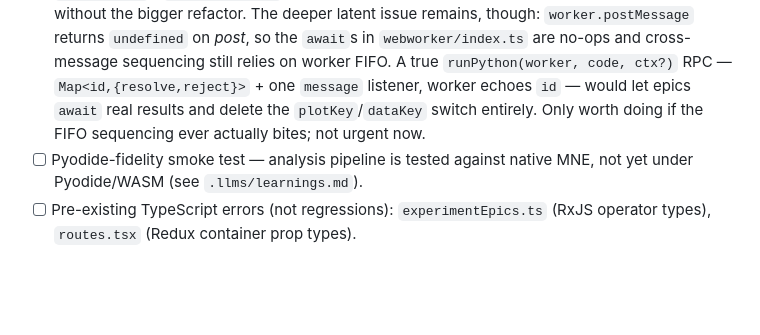
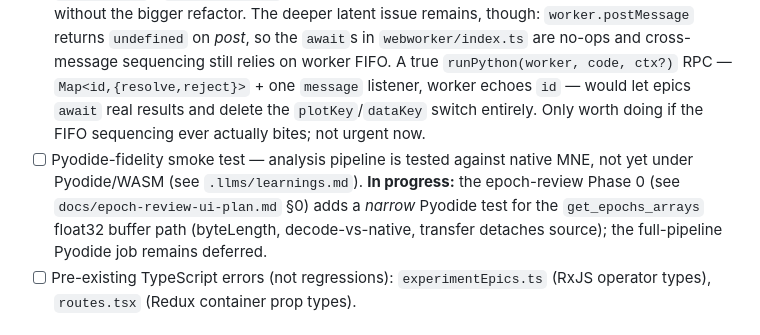
Before and after one commit to makebrainwaves/BrainWaves, a Markdown page: TODOS.md, the part around the change. Drawn GitHub-style; blank space fills up the shorter version.

```diff
--- a/TODOS.md
+++ b/TODOS.md
@@ -19,7 +19,7 @@ Deferred and in-flight work. Keep this current — when something ships, delete
 ## Known issues / tech debt
 
 - [ ] **(Optional) Full Pyodide worker RPC** — the analysis/Clean pipeline crash is now **fixed** (harvested from PR #194): a `dataKey` routing pattern parallel to `plotKey` — the worker echoes `dataKey` + PyProxy-converted results, and `pyodideMessageEpic` routes `epochsInfo`→`SetEpochInfo` / `channelInfo`→`SetChannelInfo`; the info epics are fire-and-forget. This unblocks the pipeline without the bigger refactor. The deeper latent issue remains, though: `worker.postMessage` returns `undefined` on *post*, so the `await`s in `webworker/index.ts` are no-ops and cross-message sequencing still relies on worker FIFO. A true `runPython(worker, code, ctx?)` RPC — `Map<id,{resolve,reject}>` + one `message` listener, worker echoes `id` — would let epics `await` real results and delete the `plotKey`/`dataKey` switch entirely. Only worth doing if the FIFO sequencing ever actually bites; not urgent now.
-- [ ] Pyodide-fidelity smoke test — analysis pipeline is tested against native MNE, not yet under Pyodide/WASM (see `.llms/learnings.md`).
+- [ ] Pyodide-fidelity smoke test — analysis pipeline is tested against native MNE, not yet under Pyodide/WASM (see `.llms/learnings.md`). **In progress:** the epoch-review Phase 0 (see `docs/epoch-review-ui-plan.md` §0) adds a *narrow* Pyodide test for the `get_epochs_arrays` float32 buffer path (byteLength, decode-vs-native, transfer detaches source); the full-pipeline Pyodide job remains deferred.
 - [ ] Pre-existing TypeScript errors (not regressions): `experimentEpics.ts` (RxJS operator types), `routes.tsx` (Redux container prop types).
 
 ## Done recently
```
Also changed, not shown: docs/epoch-review-ui-plan.md (+85 -27 lines).
